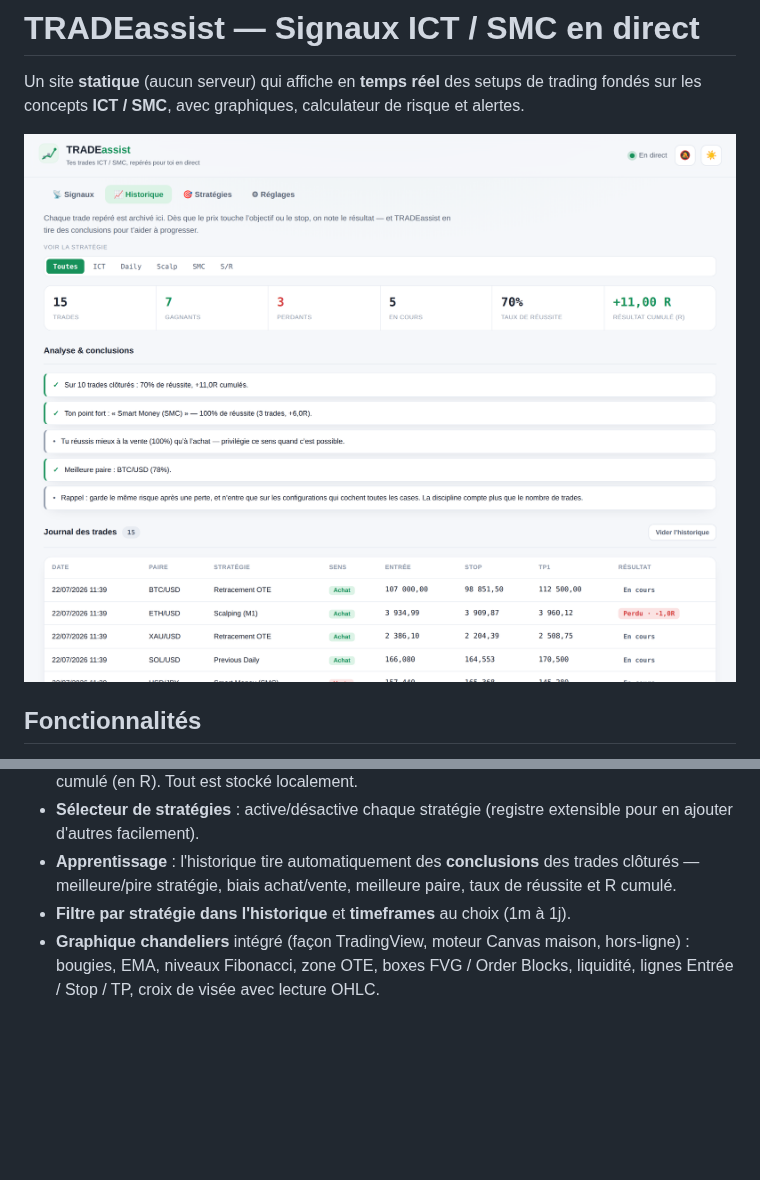
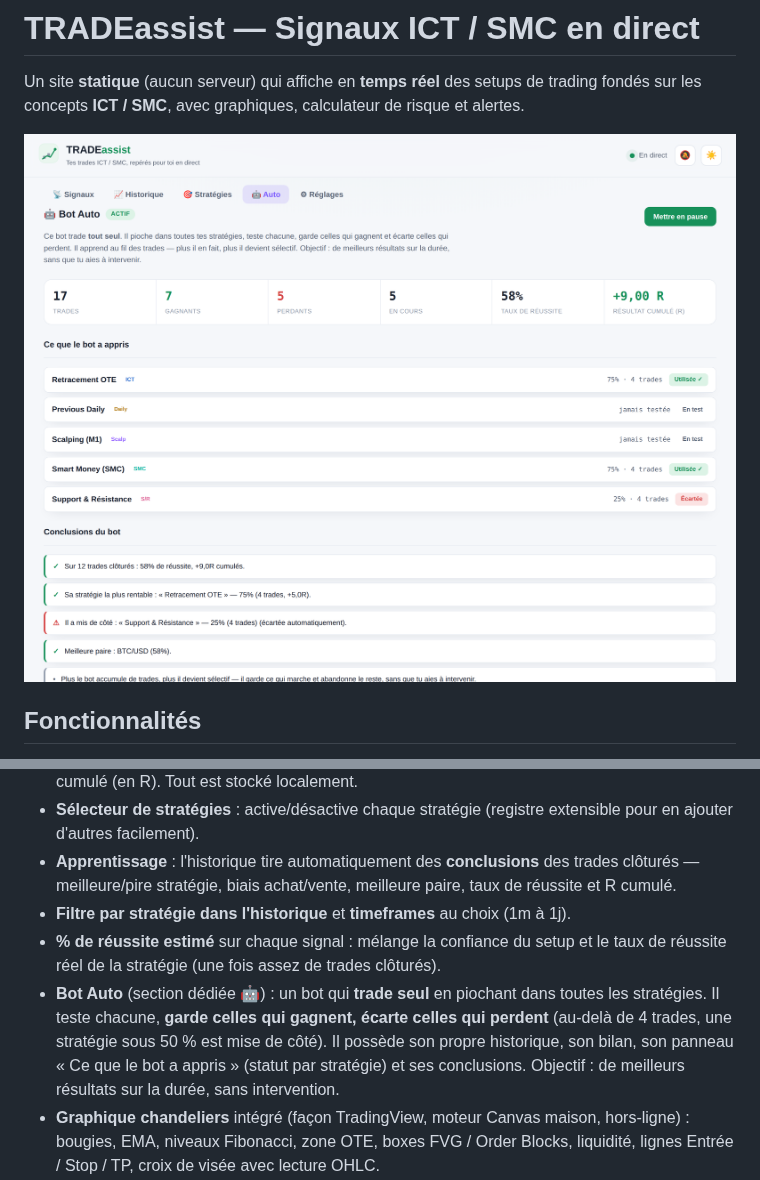
Before and after one commit to destinekizolabolokopro-dot/TRADING, a Markdown page: README.md, 2 parts joined by grey strips. Rendered like a GitHub page; pictures changed too: docs/preview.png; blank space fills up the shorter version.

```diff
--- a/README.md
+++ b/README.md
@@ -36,6 +36,13 @@ fondés sur les concepts **ICT / SMC**, avec graphiques, calculateur de risque e
 - **Apprentissage** : l'historique tire automatiquement des **conclusions** des trades clôturés
   — meilleure/pire stratégie, biais achat/vente, meilleure paire, taux de réussite et R cumulé.
 - **Filtre par stratégie dans l'historique** et **timeframes** au choix (1m à 1j).
+- **% de réussite estimé** sur chaque signal : mélange la confiance du setup et le taux de
+  réussite réel de la stratégie (une fois assez de trades clôturés).
+- **Bot Auto** (section dédiée 🤖) : un bot qui **trade seul** en piochant dans toutes les
+  stratégies. Il teste chacune, **garde celles qui gagnent, écarte celles qui perdent**
+  (au-delà de 4 trades, une stratégie sous 50 % est mise de côté). Il possède son propre
+  historique, son bilan, son panneau « Ce que le bot a appris » (statut par stratégie) et ses
+  conclusions. Objectif : de meilleurs résultats sur la durée, sans intervention.
 - **Graphique chandeliers** intégré (façon TradingView, moteur Canvas maison, hors-ligne) :
   bougies, EMA, niveaux Fibonacci, zone OTE, boxes FVG / Order Blocks, liquidité,
   lignes Entrée / Stop / TP, croix de visée avec lecture OHLC.
```
Also changed, not shown: 4 other files.
